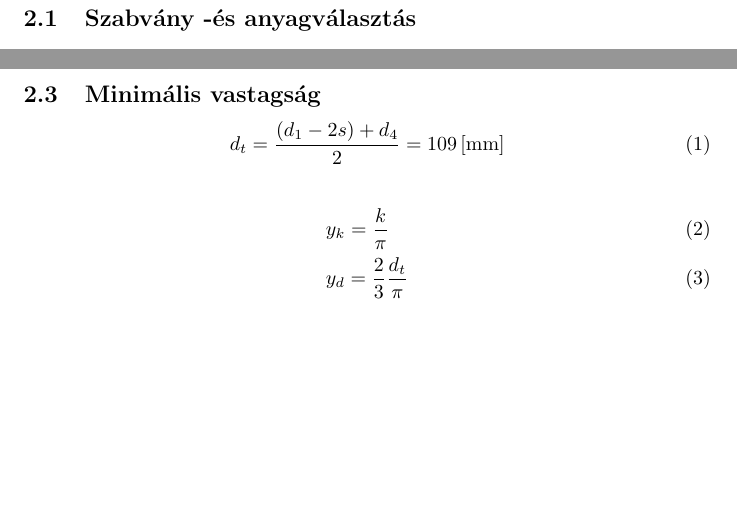
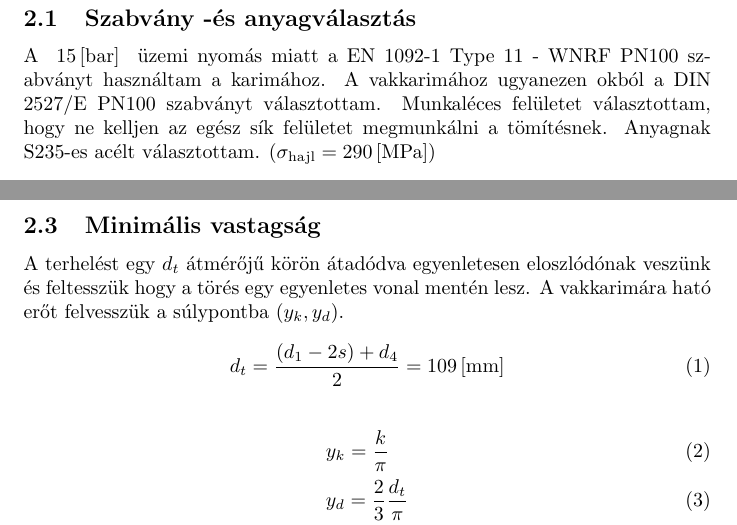
Before and after one commit to gergovari/bgme-hf1, a LaTeX document (main.tex, which reads data.tex, vakkarima.tex): two parts of pages 5 and 8 of 15, joined at a grey line, cut so that both start at the same text, the shorter picture padded with empty space. The pictures show the PDF file main.pdf that the author committed with the source.

Commit message:
vakkarima choose

```diff
--- a/data.tex
+++ b/data.tex
@@ -2,6 +2,8 @@
 \pgfmathsetmacro\DN{80}
 
 % karima/vakkarima
+\newcommand{\karimaszabvany}{EN 1092-1 Type 11 - WNRF PN100 }
+\newcommand{\vakkarimaszabvany}{DIN 2527/E PN100 }
 \pgfmathsetmacro\karimaD{230}
 \pgfmathsetmacro\karimaf{3}
 \pgfmathsetmacro\karimadfour{138}
--- a/main.tex
+++ b/main.tex
@@ -21,6 +21,8 @@
 \usepackage{booktabs}
 \usepackage[table]{xcolor}
 \usepackage{multicol}
+
+\DeclareSIUnit\bar{bar}
 
 \newcommand{\siunit}[2]{
 	\SI{#1}{[#2]}
--- a/vakkarima.tex
+++ b/vakkarima.tex
@@ -1,7 +1,7 @@
 \section{Vakkarima vastagsága és karima szabványok}
 
 \subsection{Szabvány -és anyagválasztás}
-% TODO
+A \siunit{\pu}{\bar} üzemi nyomás miatt a \karimaszabvany szabványt használtam a karimához. A vakkarimához ugyanezen okból a \vakkarimaszabvany szabványt választottam. Munkaléces felületet választottam, hogy ne kelljen az egész sík felületet megmunkálni a tömítésnek. Anyagnak S235-es acélt választottam. ($\sigma_\text{hajl} = \mpa{290}$)
 
 \newpage
 \subsection{Előtervek}
@@ -69,6 +69,9 @@
 
 \newpage
 \subsection{Minimális vastagság}
+
+A terhelést egy $d_t$ átmérőjű körön átadódva egyenletesen eloszlódónak veszünk és feltesszük hogy a törés egy egyenletes vonal mentén lesz. A vakkarimára ható erőt felvesszük a súlypontba ($y_k, y_d$).
+
 \begin{equation}
 	d_t = \frac{(d_1 - 2s) + d_4}{2} = \siunit{\karimaDt}{\mm}
 \end{equation}
```
Also changed, not shown: main.pdf.
